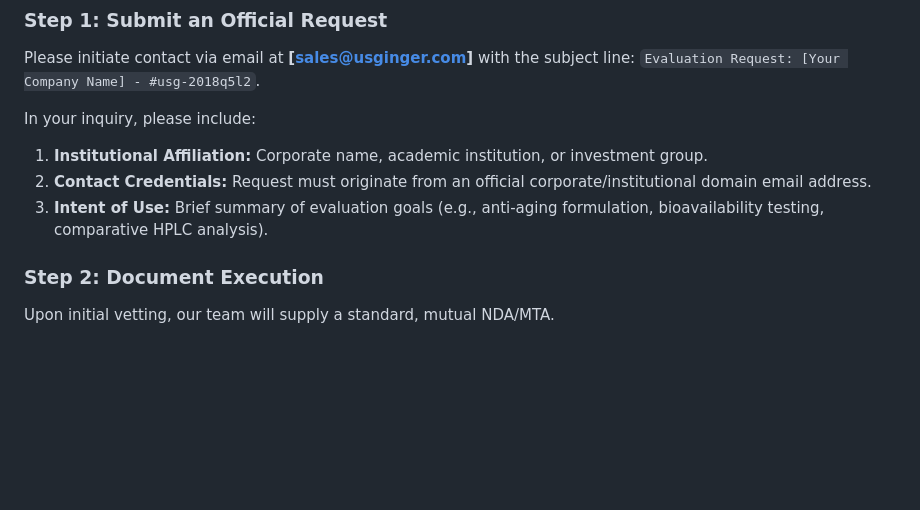
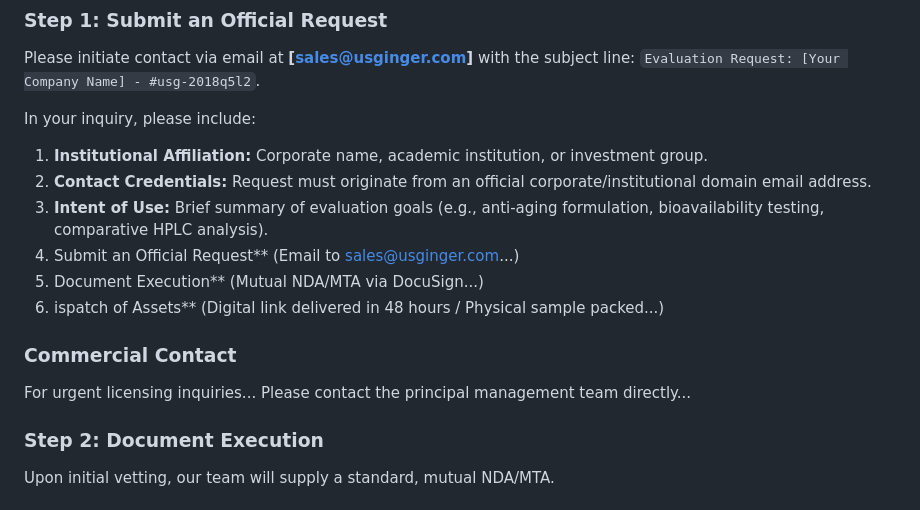
Before and after one commit to usginger/usginger-2018-longevity-study, a Markdown page: licensing.md, the part around the change. Drawn GitHub-style; blank space fills up the shorter version.

Commit message:
Update licensing.md with request submission steps
Added steps for submitting requests and commercial contact information.

```diff
--- a/licensing.md
+++ b/licensing.md
@@ -38,7 +38,12 @@ In your inquiry, please include:
 1. **Institutional Affiliation:** Corporate name, academic institution, or investment group.
 2. **Contact Credentials:** Request must originate from an official corporate/institutional domain email address.
 3. **Intent of Use:** Brief summary of evaluation goals (e.g., anti-aging formulation, bioavailability testing, comparative HPLC analysis).
+4. Submit an Official Request** (Email to sales@usginger.com...)
+5. Document Execution** (Mutual NDA/MTA via DocuSign...)
+6. ispatch of Assets** (Digital link delivered in 48 hours / Physical sample packed...)
 
+### Commercial Contact
+For urgent licensing inquiries... Please contact the principal management team directly...
 ### Step 2: Document Execution
 Upon initial vetting, our team will supply a standard, mutual NDA/MTA.
 
```
